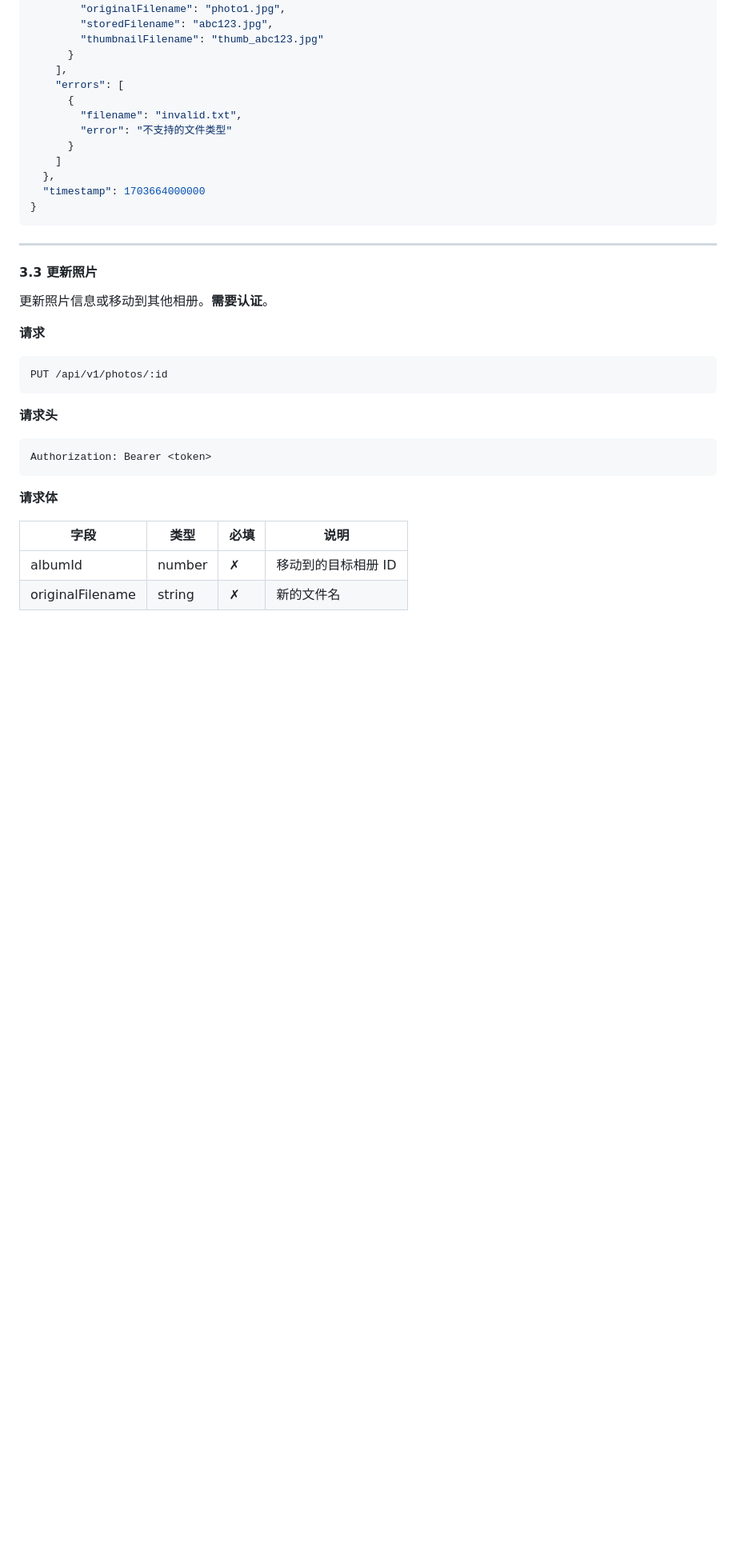
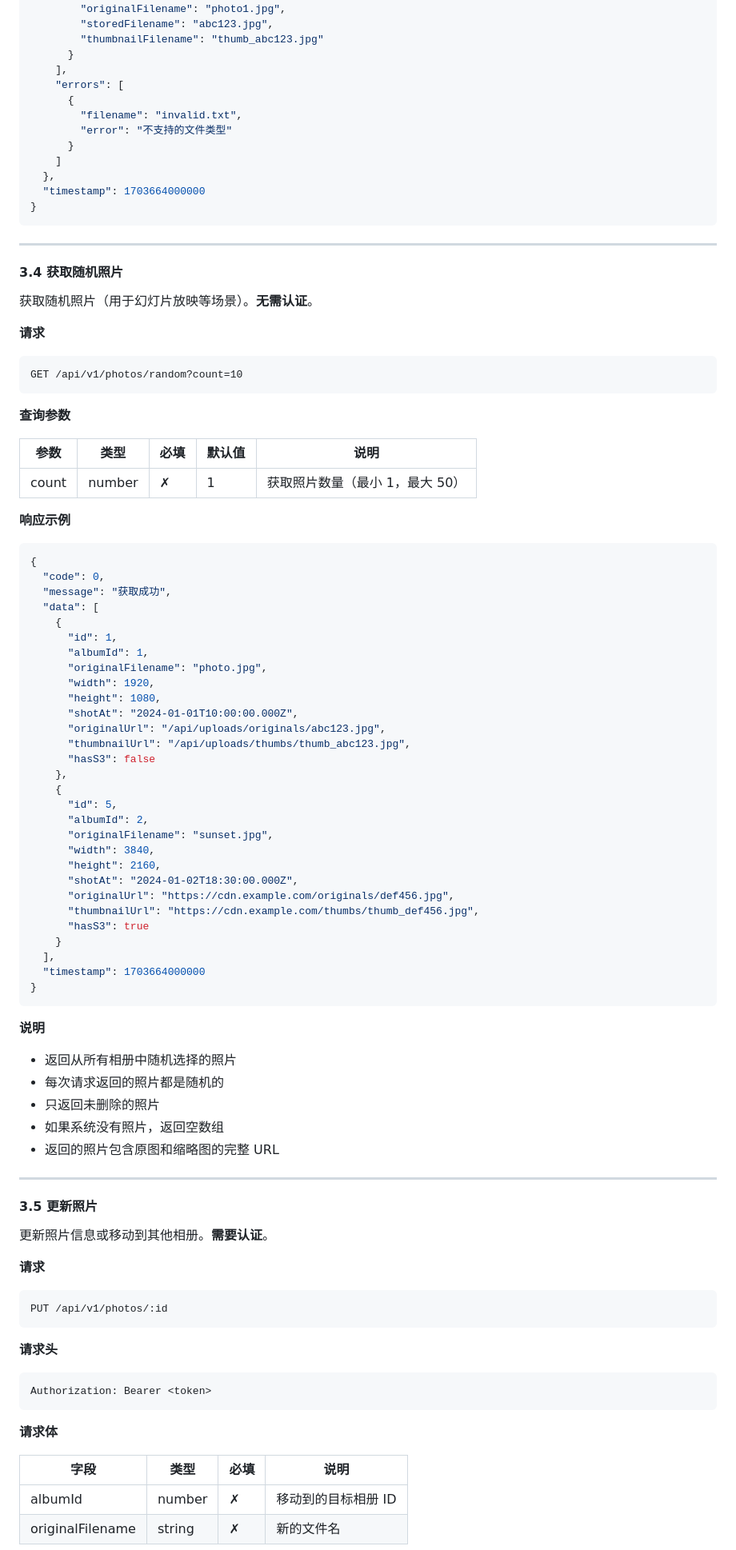
Before and after one commit to liubaicai/6maowang, a Markdown page: docs/API.md, the part around one of its changes. Shown at 80% size. Rendered like a GitHub page; blank space fills up the shorter version.

Commit message:
Add documentation for random photos API and slideshow feature
Co-authored-by: liubaicai <1774290+liubaicai@users.noreply.github.com>

````diff
--- a/docs/API.md
+++ b/docs/API.md
@@ -642,7 +642,67 @@ Authorization: Bearer <token>
 
 ---
 
-#### 3.3 更新照片
+#### 3.4 获取随机照片
+
+获取随机照片（用于幻灯片放映等场景）。**无需认证**。
+
+**请求**
+
+```
+GET /api/v1/photos/random?count=10
+```
+
+**查询参数**
+
+| 参数 | 类型 | 必填 | 默认值 | 说明 |
+|------|------|------|--------|------|
+| count | number | ✗ | 1 | 获取照片数量（最小 1，最大 50） |
+
+**响应示例**
+
+```json
+{
+  "code": 0,
+  "message": "获取成功",
+  "data": [
+    {
+      "id": 1,
+      "albumId": 1,
+      "originalFilename": "photo.jpg",
+      "width": 1920,
+      "height": 1080,
+      "shotAt": "2024-01-01T10:00:00.000Z",
+      "originalUrl": "/api/uploads/originals/abc123.jpg",
+      "thumbnailUrl": "/api/uploads/thumbs/thumb_abc123.jpg",
+      "hasS3": false
+    },
+    {
+      "id": 5,
+      "albumId": 2,
+      "originalFilename": "sunset.jpg",
+      "width": 3840,
+      "height": 2160,
+      "shotAt": "2024-01-02T18:30:00.000Z",
+      "originalUrl": "https://cdn.example.com/originals/def456.jpg",
+      "thumbnailUrl": "https://cdn.example.com/thumbs/thumb_def456.jpg",
+      "hasS3": true
+    }
+  ],
+  "timestamp": 1703664000000
+}
+```
+
+**说明**
+
+- 返回从所有相册中随机选择的照片
+- 每次请求返回的照片都是随机的
+- 只返回未删除的照片
+- 如果系统没有照片，返回空数组
+- 返回的照片包含原图和缩略图的完整 URL
+
+---
+
+#### 3.5 更新照片
 
 更新照片信息或移动到其他相册。**需要认证**。
 
````
Also changed, not shown: other parts of docs/API.md (+16 -1 lines).
